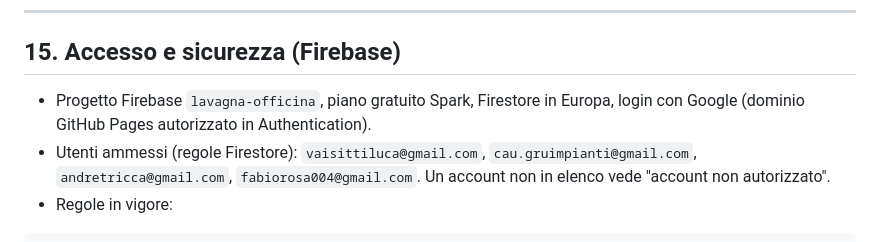
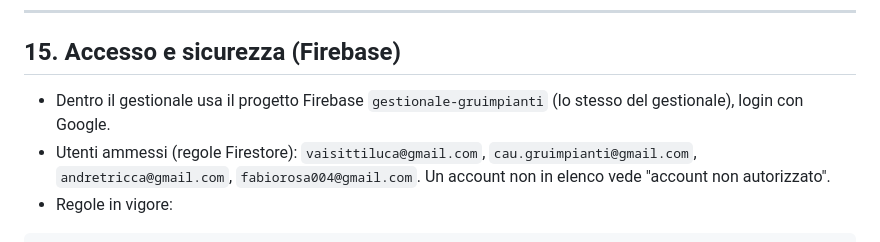
Before and after one commit to NamelessDE04/gestionale-gruimpianti, a Markdown page: lavagna/REGOLE-LAVAGNA.md, the part around the change. Rendered like a GitHub page.

Commit message:
v0.42.5: note della lavagna aggiornate
Co-Authored-By: Claude Opus 5.5 <noreply@anthropic.com>
Claude-Session: https://claude.ai/code/session_011K4tXWrgvzKvRqixBGWAFM

```diff
--- a/lavagna/REGOLE-LAVAGNA.md
+++ b/lavagna/REGOLE-LAVAGNA.md
@@ -201,7 +201,7 @@ Posizionare: **tocca il magnete → il cassetto si chiude → tocca il giorno**
 
 ## 15. Accesso e sicurezza (Firebase)
 
-- Progetto Firebase `lavagna-officina`, piano gratuito Spark, Firestore in Europa, login con Google (dominio GitHub Pages autorizzato in Authentication).
+- Dentro il gestionale usa il progetto Firebase `gestionale-gruimpianti` (lo stesso del gestionale), login con Google.
 - Utenti ammessi (regole Firestore): `vaisittiluca@gmail.com`, `cau.gruimpianti@gmail.com`, `andretricca@gmail.com`, `fabiorosa004@gmail.com`. Un account non in elenco vede "account non autorizzato".
 - Regole in vigore:
 
```
